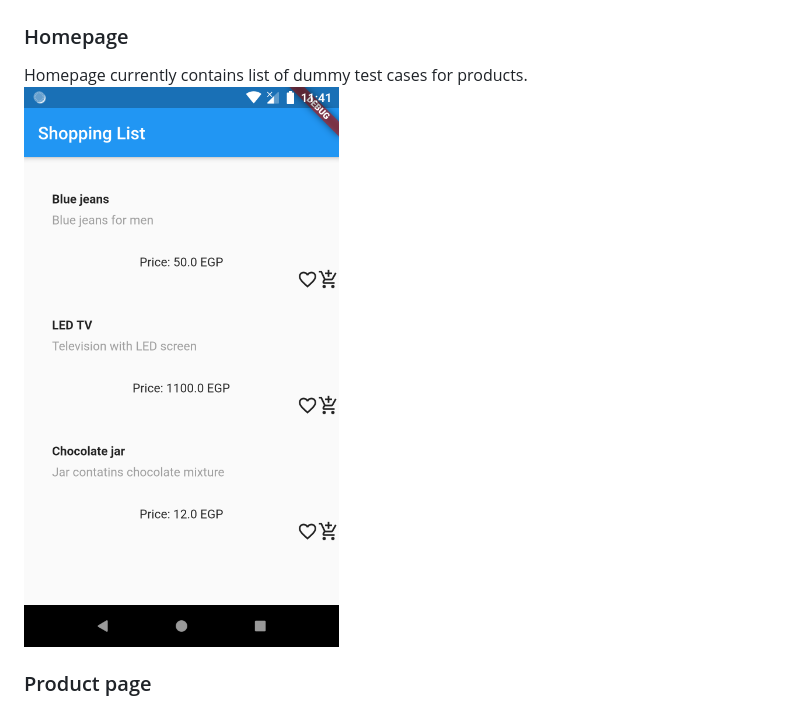
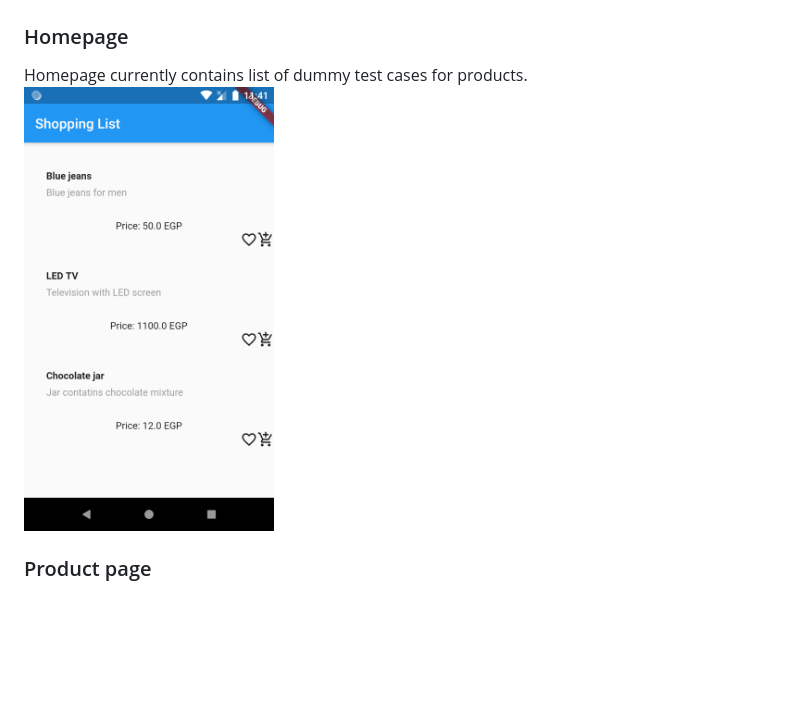
Before and after one commit to mohammadkamal/Bayya, a Markdown page: README.md, the part around the change printed below. GitHub-like rendering; blank space fills up the shorter version.

```diff
--- a/README.md
+++ b/README.md
@@ -5,7 +8,7 @@ An e-commerce flutter application
 ## Description
 ### Homepage
 Homepage currently contains list of dummy test cases for products.
-![Alt text](/docs/homepage_screenshot.png?raw=true)
+<img src="/docs/homepage_screenshot.png" width="250">
 
 ### Product page
 Product page currently contains some details about the products itself.
```
Also changed, not shown: other parts of README.md (+18 -2 lines), docs/product_watchlisted.png (added), docs/shopping_cart.png (added), docs/watchlist.png (added), 10 other files.
